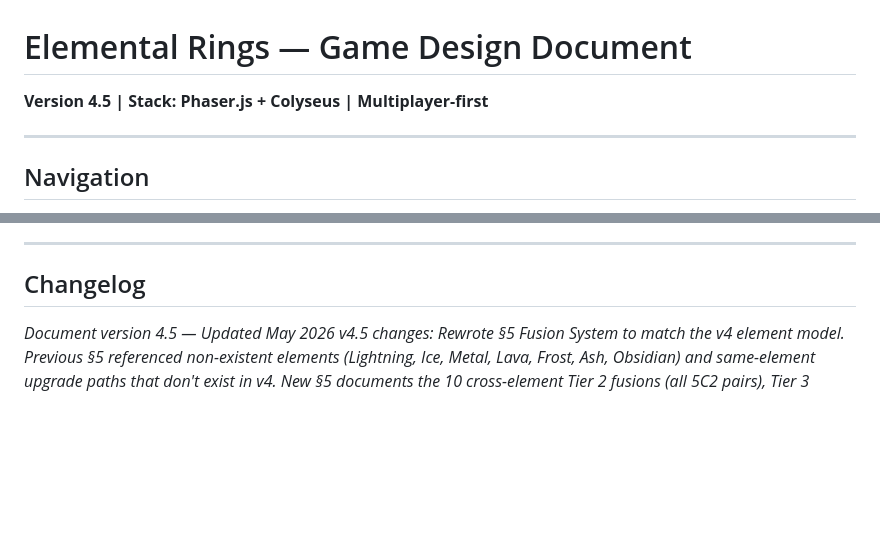
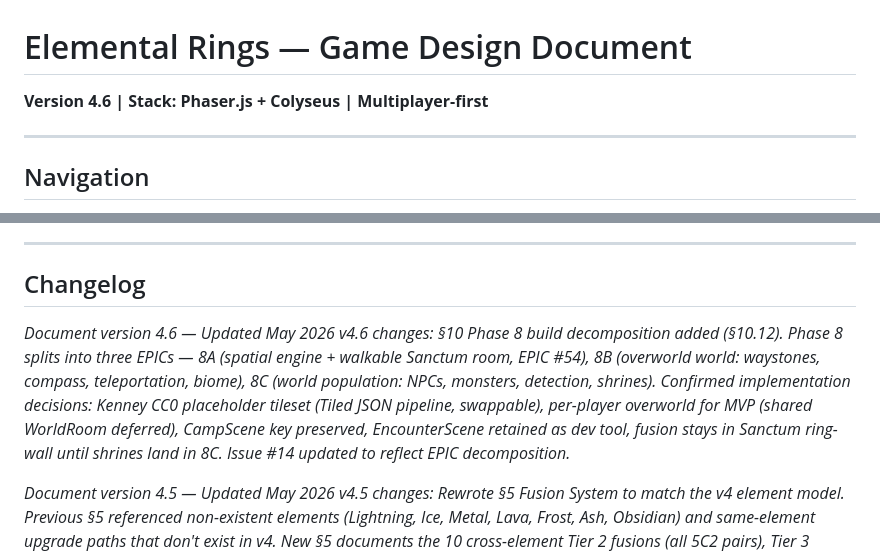
Before and after one commit to krisoye/elemental-rings, a Markdown page: docs/elemental_rings_GDD.md, 2 parts joined by grey strips. Drawn GitHub-style; blank space fills up the shorter version.

```diff
--- a/docs/elemental_rings_GDD.md
+++ b/docs/elemental_rings_GDD.md
@@ -1,5 +1,5 @@
 # Elemental Rings — Game Design Document
-**Version 4.5 | Stack: Phaser.js + Colyseus | Multiplayer-first**
+**Version 4.6 | Stack: Phaser.js + Colyseus | Multiplayer-first**
 
 ---
 
@@ -38,6 +38,9 @@ Each section lives in its own file. Read only what you need.
 
 ## Changelog
 
+*Document version 4.6 — Updated May 2026*
+*v4.6 changes: §10 Phase 8 build decomposition added (§10.12). Phase 8 splits into three EPICs — 8A (spatial engine + walkable Sanctum room, EPIC #54), 8B (overworld world: waystones, compass, teleportation, biome), 8C (world population: NPCs, monsters, detection, shrines). Confirmed implementation decisions: Kenney CC0 placeholder tileset (Tiled JSON pipeline, swappable), per-player overworld for MVP (shared WorldRoom deferred), CampScene key preserved, EncounterScene retained as dev tool, fusion stays in Sanctum ring-wall until shrines land in 8C. Issue #14 updated to reflect EPIC decomposition.*
+
 *Document version 4.5 — Updated May 2026*
 *v4.5 changes: Rewrote §5 Fusion System to match the v4 element model. Previous §5 referenced non-existent elements (Lightning, Ice, Metal, Lava, Frost, Ash, Obsidian) and same-element upgrade paths that don't exist in v4. New §5 documents the 10 cross-element Tier 2 fusions (all 5C2 pairs), Tier 3 framework (two maxed Tier 2 parents, recipes deferred), fusion cost (maxed parent rings + shrine access — no fusion stones), and cross-references §3.4 for all combat mechanics. Closed fusion-stone open question.*
 
```
Also changed, not shown: docs/gdd-10-overworld.md (+60 -0 lines).
